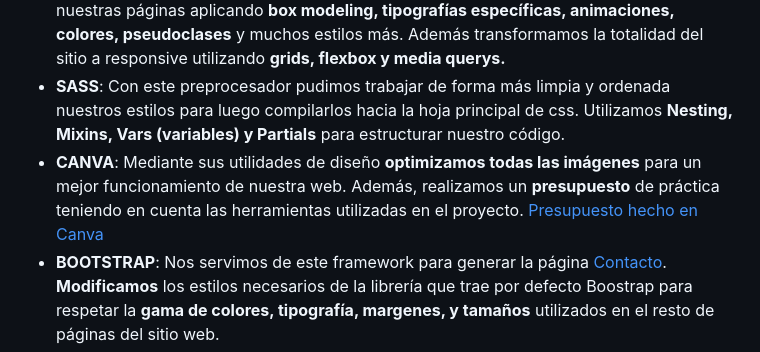
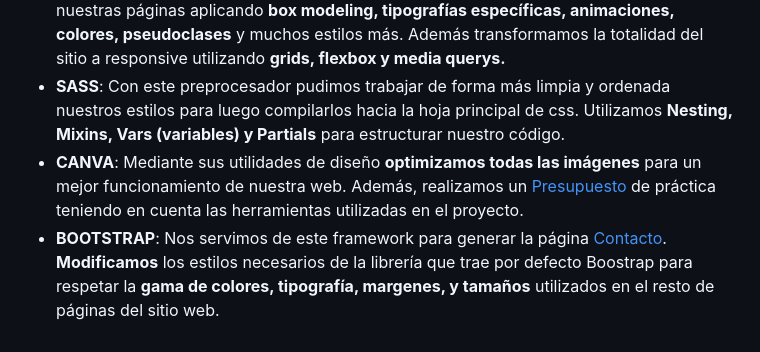
Before and after one commit to Facundo2244/proyecto-desarrollo-web-coderhouse, a Markdown page: README.md, the part around the change. Rendered like a GitHub page.

```diff
--- a/README.md
+++ b/README.md
@@ -10,7 +10,7 @@
 - **HTML5**: . Sirviéndonos del uso correcto de las diferentes **etiquetas semánticas** y clases pudimos transformar en realidad el prototipo. También logramos enrutar y enlazar tanto las distintas páginas entre sí, como hacia los enlaces externos. El editor de código que utilizamos en todo el proceso fue **Visual Studio Code.**
 - **CSS**: Mediante sus reglas de diseño pudimos dar estilo a las distintas secciones de nuestras páginas aplicando **box modeling, tipografías específicas, animaciones, colores, pseudoclases** y muchos estilos más. Además transformamos la totalidad del sitio a responsive utilizando **grids, flexbox y media querys.**
 - **SASS**: Con este preprocesador pudimos trabajar de forma más limpia y ordenada nuestros estilos para luego compilarlos hacia la hoja principal de css. Utilizamos **Nesting, Mixins, Vars (variables) y Partials** para estructurar nuestro código.
-- **CANVA**: Mediante sus utilidades de diseño **optimizamos todas las imágenes** para un mejor funcionamiento de nuestra web. Además, realizamos un **presupuesto** de práctica teniendo en cuenta las herramientas utilizadas en el proyecto. [Presupuesto hecho en Canva](https://www.canva.com/design/DAF0WUHiSOQ/CvaSkxeBZkpwuqss0kf6Fw/edit?utm_content=DAF0WUHiSOQ&utm_campaign=designshare&utm_medium=link2&utm_source=sharebutton "Presupuesto hecho en Canva")
+- **CANVA**: Mediante sus utilidades de diseño **optimizamos todas las imágenes** para un mejor funcionamiento de nuestra web. Además, realizamos un  [Presupuesto](https://www.canva.com/design/DAF0WUHiSOQ/CvaSkxeBZkpwuqss0kf6Fw/edit?utm_content=DAF0WUHiSOQ&utm_campaign=designshare&utm_medium=link2&utm_source=sharebutton "Presupuesto hecho en Canva") de práctica teniendo en cuenta las herramientas utilizadas en el proyecto.
 - **BOOTSTRAP**: Nos servimos de este framework para generar la página [Contacto](https://expovillares.netlify.app/pages/contacto "Contacto"). **Modificamos** los estilos necesarios de la librería que trae por defecto Boostrap para respetar la **gama de colores, tipografía, margenes, y tamaños** utilizados en el resto de páginas del sitio web.
 - **SEO**:  A través de la optimización del sitio on-page, incluimos en el proyecto **etiquetas meta** como keywords y description entre otras. Por otro lado, respetamos las **jerarquías de los encabezados** y generamos los **títulos** teniendo en cuenta su importancia para los **motores de búsqueda**.
 - **GIT Y GITHUB**: Una vez instalado **GIT** en nuestra computadora utilizamos la terminal **GIT BASH **y los comandos correspondientes para trabajar sobre las distintas versiones de nuestro proyecto y realizar los **commit** correspondientes. Para alojar esas versiones creamos nuestra [Cuenta de GITHUB](https://github.com/Facundo2244 "CUENTA DE GITHUB") y nuestro [Repositorio de GITHUB](https://github.com/Facundo2244/proyecto-desarrollo-web-coderhouse "Repositorio de GITHUB")
```
